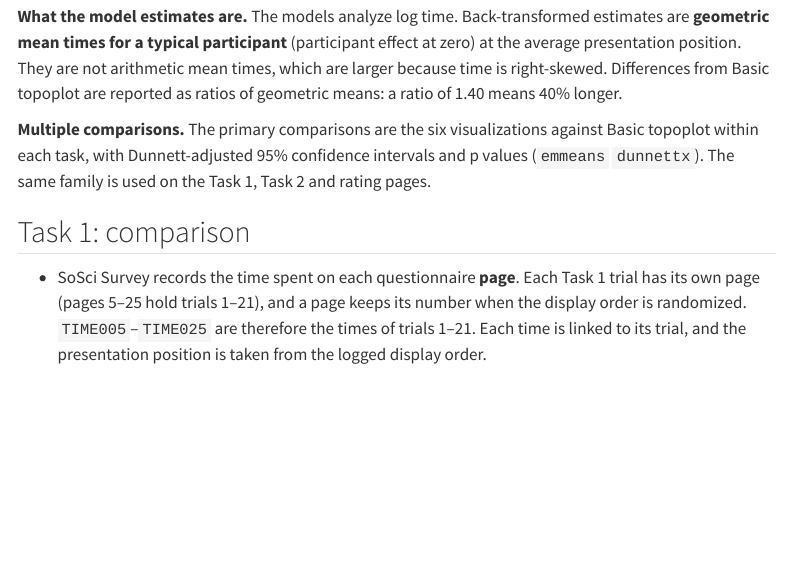
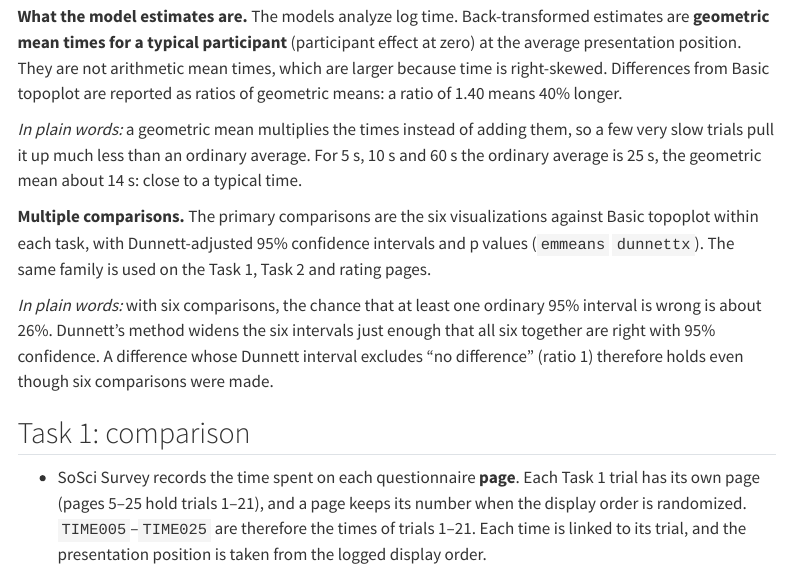
Before and after one commit to vladdez/Uncertainty-in-topoplots, a Quarto document (pages/time.qmd): the page in a window 1100 px wide, from 570 px down. Rendered offline with R 4.5, knitr and Pandoc in place of Quarto, with nearby package versions; some code elsewhere in the file could not run offline; menus at the side of the page are left out; a web font asked for in the figures is replaced by an installed one.

Commit message:
Time page: plain-words notes on geometric means and Dunnett intervals
Co-Authored-By: Claude Opus 5.5 <noreply@anthropic.com>

```diff
--- a/pages/time.qmd
+++ b/pages/time.qmd
@@ -384,10 +384,19 @@
 are larger because time is right-skewed. Differences from Basic topoplot are reported as
 ratios of geometric means: a ratio of 1.40 means 40% longer.
 
+*In plain words:* a geometric mean multiplies the times instead of adding them, so a few
+very slow trials pull it up much less than an ordinary average. For 5 s, 10 s and 60 s
+the ordinary average is 25 s, the geometric mean about 14 s: close to a typical time.
+
 **Multiple comparisons.** The primary comparisons are the six visualizations against
 Basic topoplot within each task, with Dunnett-adjusted 95% confidence intervals and p
 values (`emmeans` `dunnettx`). The same family is used on the Task 1, Task 2 and rating
 pages.
+
+*In plain words:* with six comparisons, the chance that at least one ordinary 95%
+interval is wrong is about 26%. Dunnett's method widens the six intervals just enough
+that all six together are right with 95% confidence. A difference whose Dunnett interval
+excludes "no difference" (ratio 1) therefore holds even though six comparisons were made.
 
 ## Task 1: comparison
 
```
Also changed, not shown: 1 other file.
